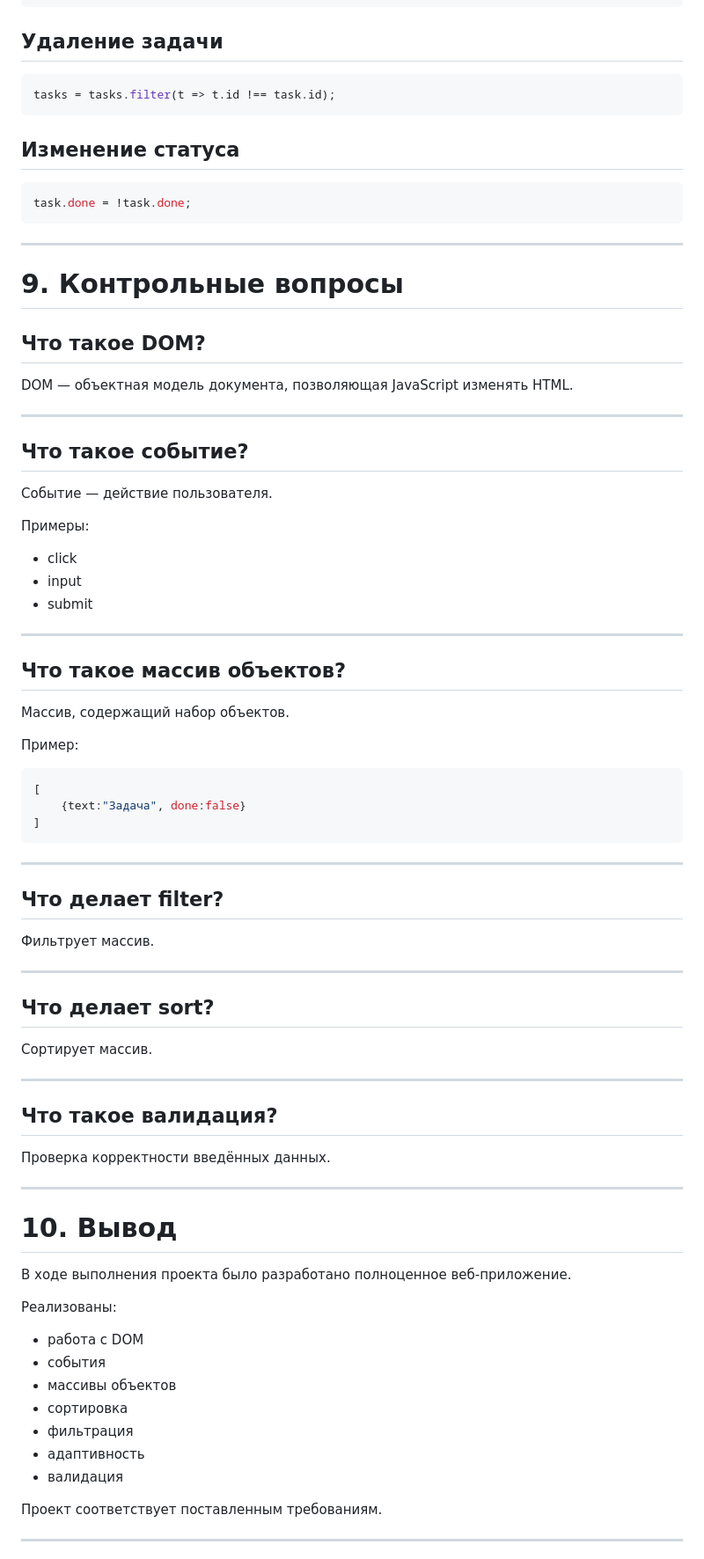
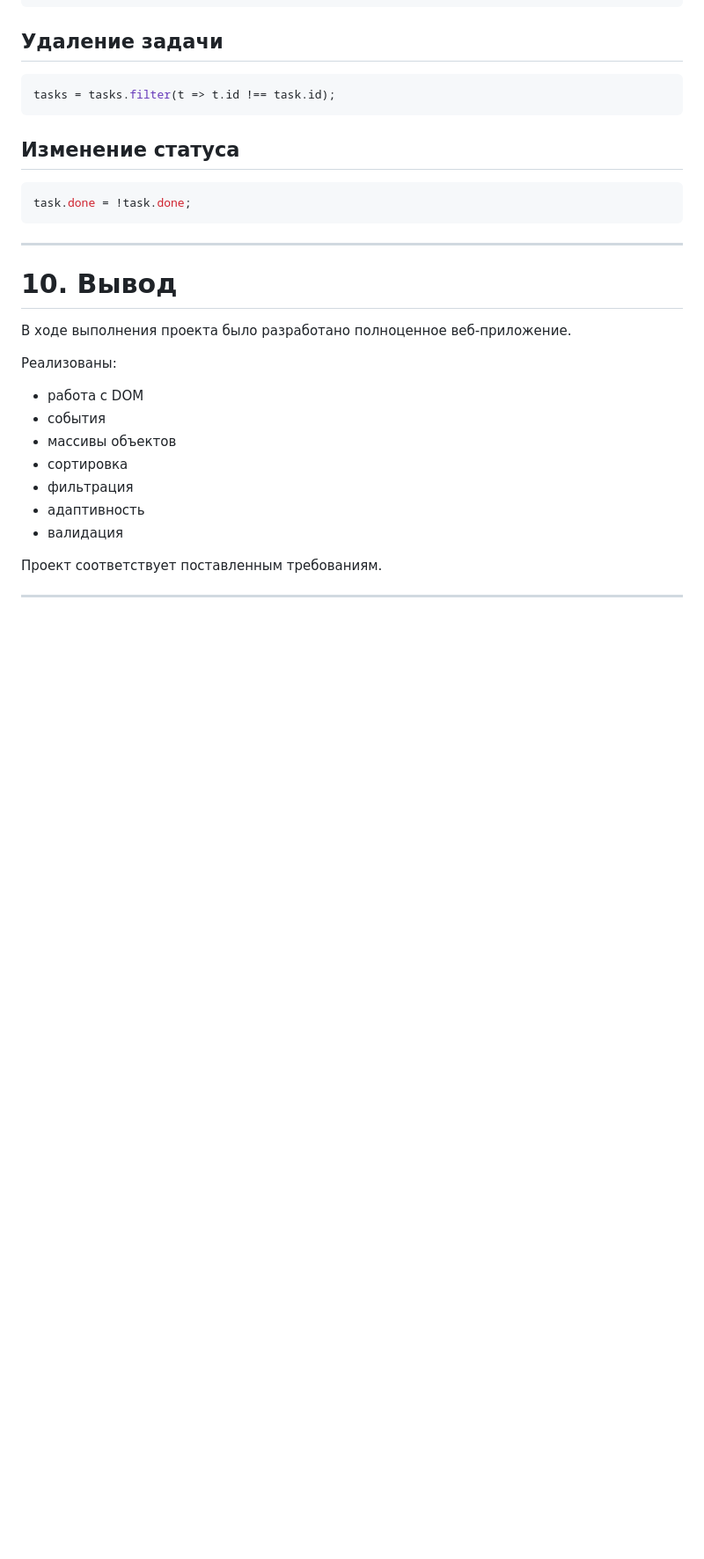
Before and after one commit to fleurvoille/individual_work_Rijalo_Daria_IA2503, a Markdown page: README.md, the part around one of its changes. Shown at 88% size. Drawn GitHub-style; blank space fills up the shorter version.

````diff
--- a/README.md
+++ b/README.md
@@ -246,58 +246,6 @@ task.done = !task.done;
 
 ---
 
-# 9. Контрольные вопросы
-
-## Что такое DOM?
-
-DOM — объектная модель документа, позволяющая JavaScript изменять HTML.
-
----
-
-## Что такое событие?
-
-Событие — действие пользователя.
-
-Примеры:
-
-- click
-- input
-- submit
-
----
-
-## Что такое массив объектов?
-
-Массив, содержащий набор объектов.
-
-Пример:
-
-```javascript
-[
-    {text:"Задача", done:false}
-]
-```
-
----
-
-## Что делает filter?
-
-Фильтрует массив.
-
----
-
-## Что делает sort?
-
-Сортирует массив.
-
----
-
-## Что такое валидация?
-
-Проверка корректности введённых данных.
-
----
-
 # 10. Вывод
 
 В ходе выполнения проекта было разработано полноценное веб-приложение.
````
Also changed, not shown: other parts of README.md (+12 -0 lines).
